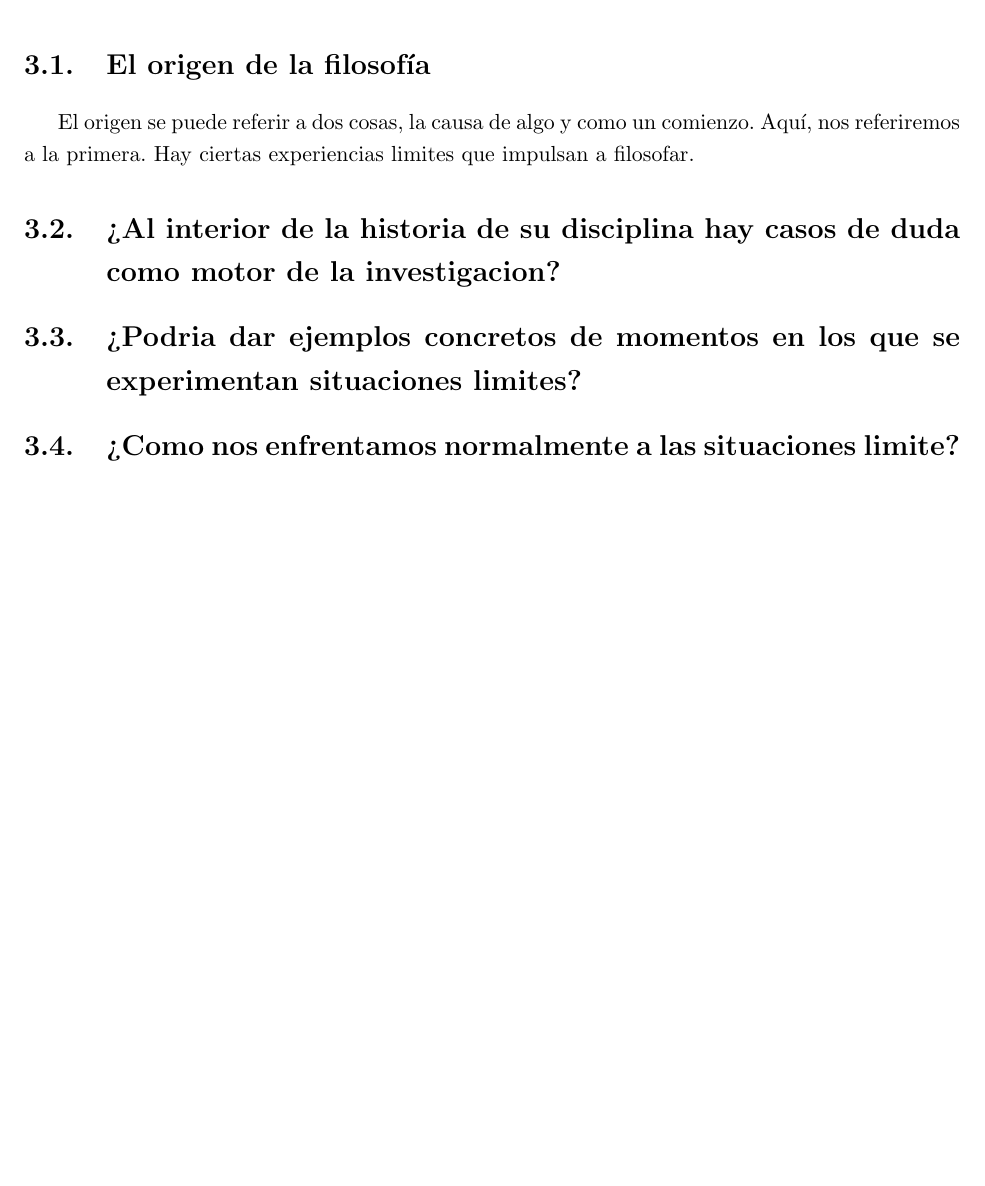
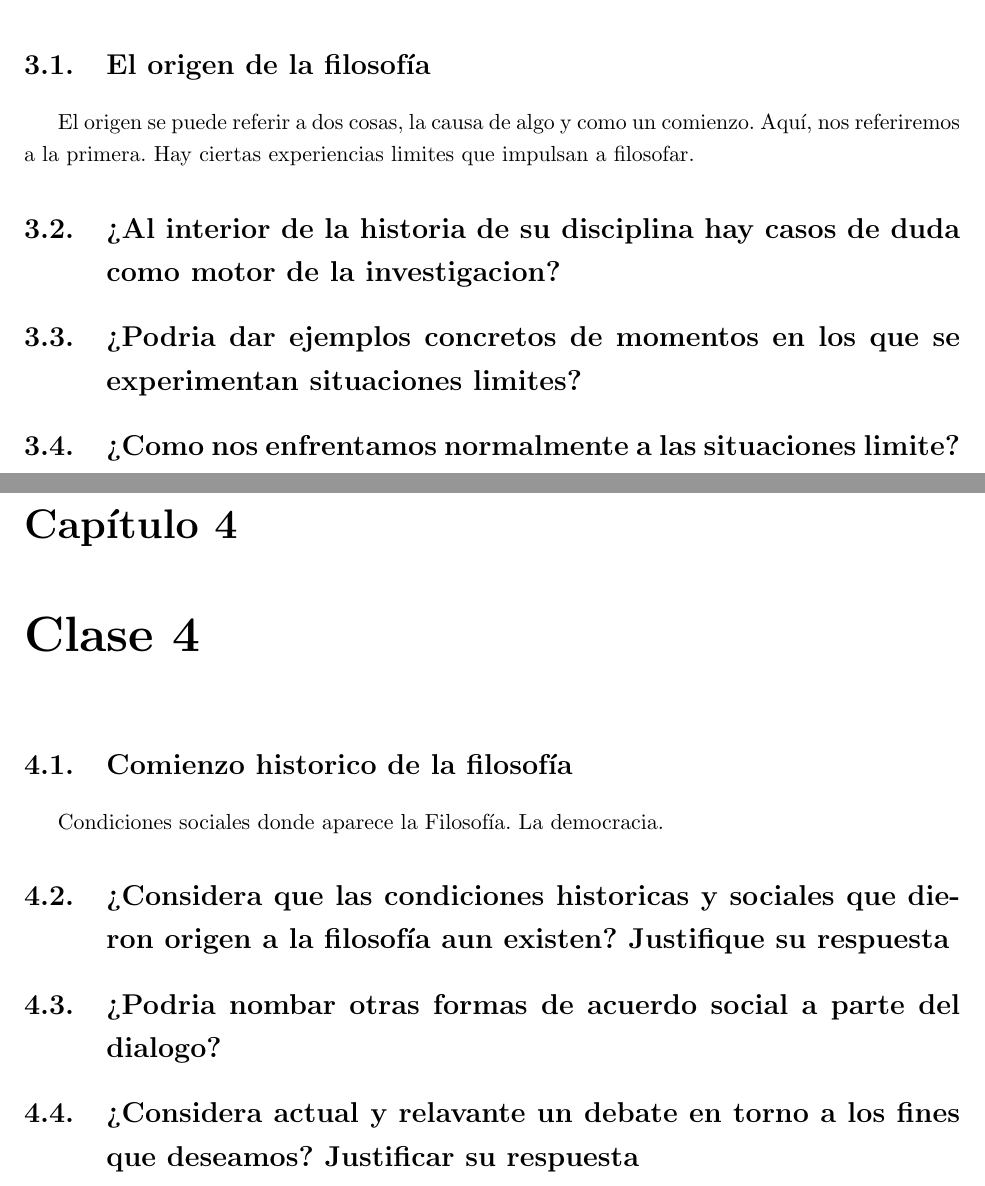
Before and after one commit to N9199/Clases, a LaTeX book (Antropologia Filosofica/Antropologia Filosofica.tex): part of page 9 of 9 before the commit and two parts of pages 9 and 11 of 11 after it, the two joined at a grey line, cut so that both start at the same text, the shorter picture padded with empty space. The pictures show the PDF file Antropologia Filosofica/Antropologia Filosofica.pdf that the author committed with the source.

Commit message:
2018/03/19

```diff
--- a/Antropologia Filosofica/Antropologia Filosofica.tex
+++ b/Antropologia Filosofica/Antropologia Filosofica.tex
@@ -69,4 +70,11 @@
     \section{¿Al interior de la historia de su disciplina hay casos de duda como motor de la investigacion?}
     \section{¿Podria dar ejemplos concretos de momentos en los que se experimentan situaciones limites?}
     \section{¿Como nos enfrentamos normalmente a las situaciones limite?}
+
+    \chapter{Clase 4}
+    \section{Comienzo historico de la filosofía}
+    Condiciones sociales donde aparece la Filosofía. La democracia.
+    \section{¿Considera que las condiciones historicas y sociales que dieron origen a la filosofía aun existen? Justifique su respuesta}
+    \section{¿Podria nombar otras formas de acuerdo social a parte del dialogo?}
+    \section{¿Considera actual y relavante un debate en torno a los fines que deseamos? Justificar su respuesta}
 \end{document}
```
Also changed, not shown: Algebra Abstracta II/Algebra Abstracta II.tex (+2 -1 lines), Cálculo II/Cálculo II.tex (+2 -1 lines), Algebra Abstracta II/Algebra Abstracta II.pdf, Antropologia Filosofica/Antropologia Filosofica.pdf, Cálculo II/Cálculo II.pdf, Antropologia Filosofica/Antropologia Filosofica.tex (3 more changed lines), 1 other file.
